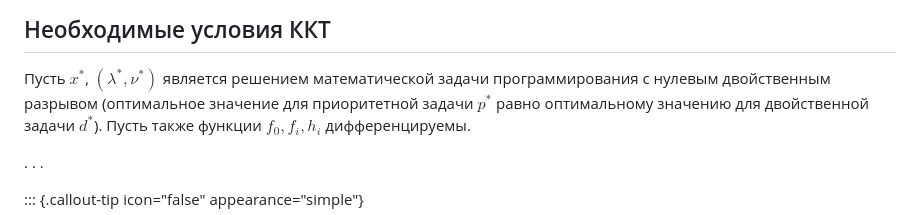
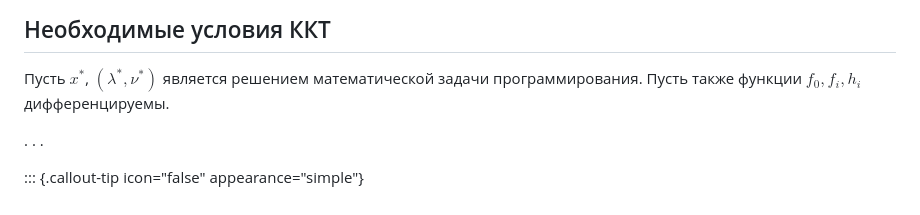
Before and after one commit to MerkulovDaniil/cu25, a Markdown page: seminars/5.md, the part around one of its changes. Drawn GitHub-style.

```diff
--- a/seminars/5.md
+++ b/seminars/5.md
@@ -199,7 +199,7 @@ $$
 
 ## Необходимые условия ККТ
 
-Пусть $x^*$, $(\lambda^*, \nu^*)$ является решением математической задачи программирования с нулевым двойственным разрывом (оптимальное значение для приоритетной задачи $p^*$ равно оптимальному значению для двойственной задачи $d^*$). Пусть также функции $f_0, f_i, h_i$ дифференцируемы.
+Пусть $x^*$, $(\lambda^*, \nu^*)$ является решением математической задачи программирования. Пусть также функции $f_0, f_i, h_i$ дифференцируемы.
 
 . . .
 
```
Also changed, not shown: other parts of seminars/5.md (+1 -1 lines), lectures/5.md (+2 -2 lines).
